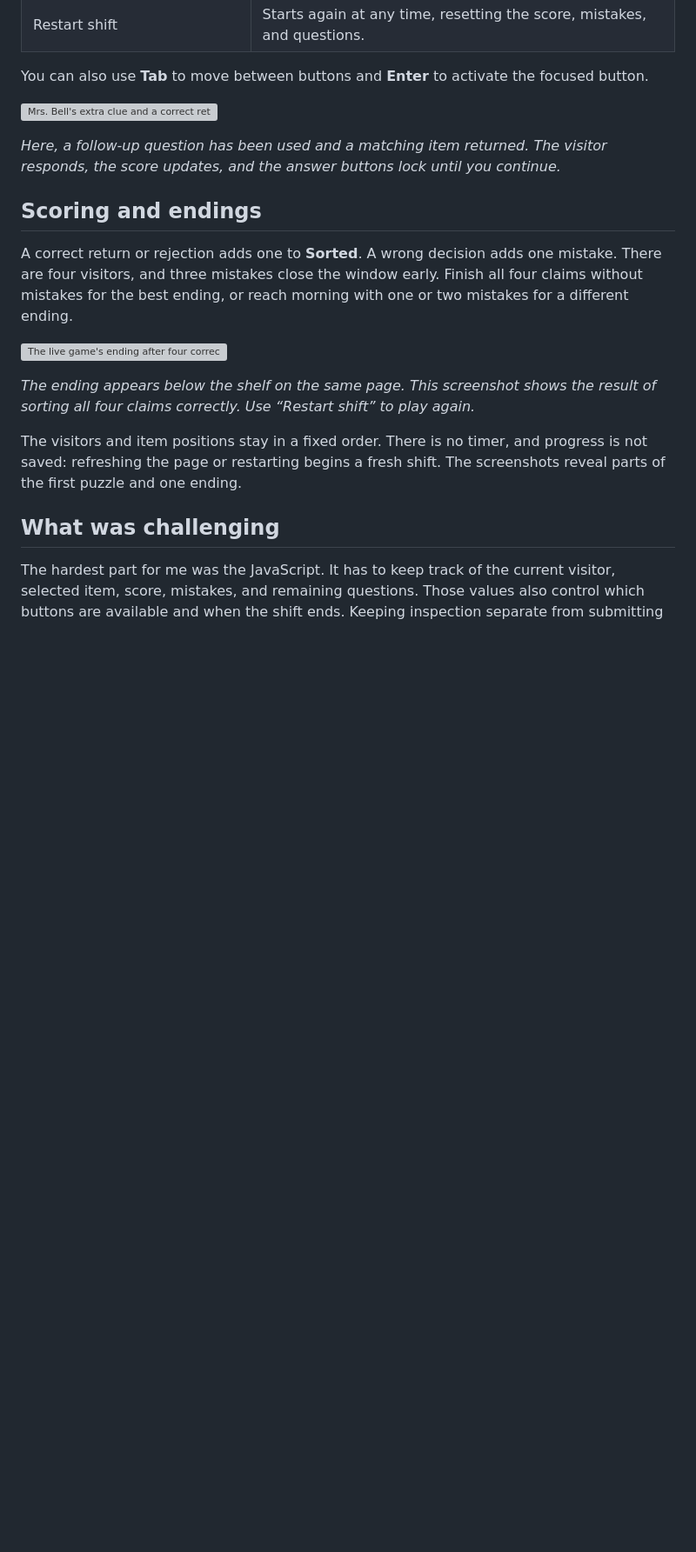
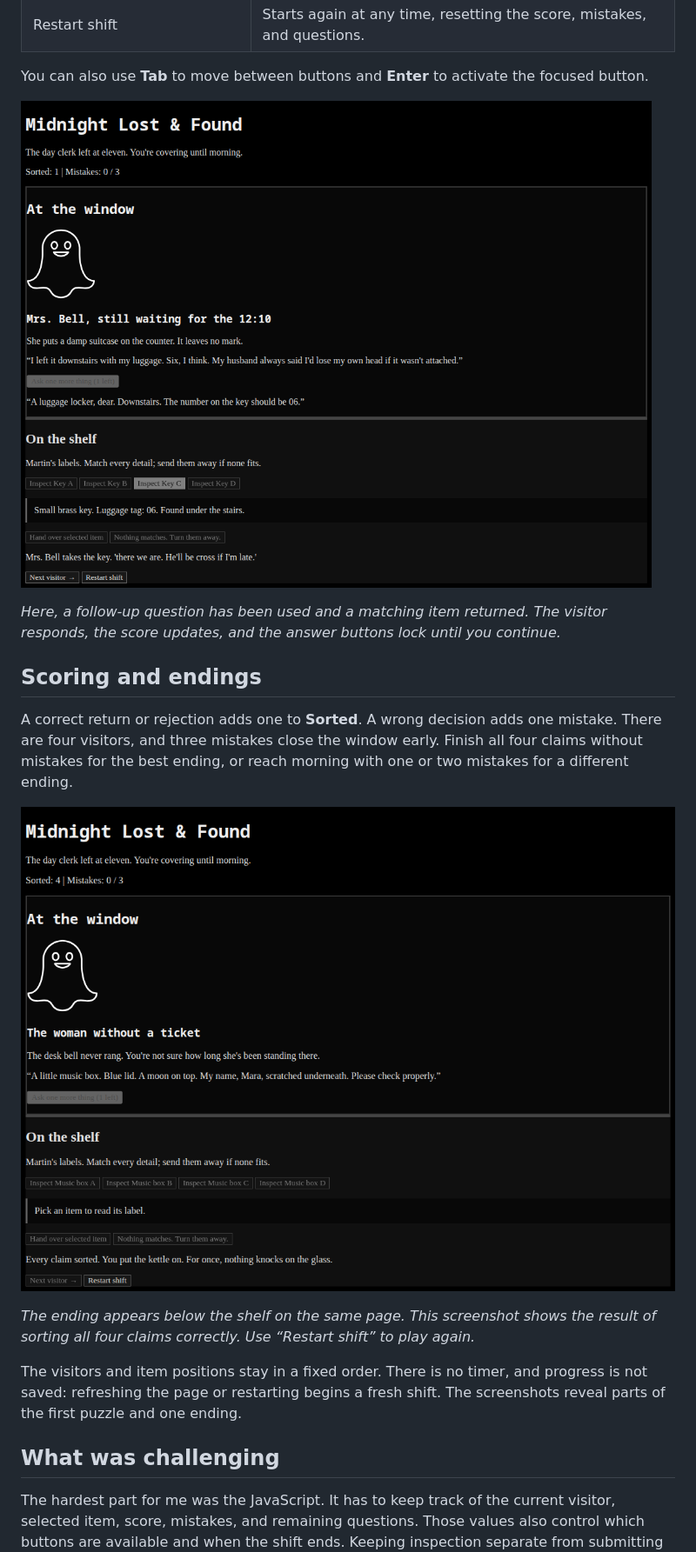
Before and after one commit to Hushroot/midnight-lost-and-found, a Markdown page: README.md, the part around one of its changes. Shown at 87% size. GitHub-like rendering; pictures changed too: midnight-live-ending.png (added), midnight-live-return.png (added); blank space fills up the shorter version; grey boxes are pictures that could not be loaded.

```diff
--- a/README.md
+++ b/README.md
@@ -35,7 +35,7 @@ I was inspired by the black theme and the way 3am projects are designed. That ga
 
 You can also use **Tab** to move between buttons and **Enter** to activate the focused button.
 
-![Mrs. Bell's extra clue and a correct return, with Sorted at 1, Mistakes at 0, and Next visitor available.](docs/screenshots/03-returned-item.png)
+![Mrs. Bell's extra clue and a correct return, with Sorted at 1, Mistakes at 0, and Next visitor available.](midnight-live-return.png)
 
 *Here, a follow-up question has been used and a matching item returned. The visitor responds, the score updates, and the answer buttons lock until you continue.*
 
@@ -43,7 +43,7 @@ You can also use **Tab** to move between buttons and **Enter** to activate the f
 
 A correct return or rejection adds one to **Sorted**. A wrong decision adds one mistake. There are four visitors, and three mistakes close the window early. Finish all four claims without mistakes for the best ending, or reach morning with one or two mistakes for a different ending.
 
-![The live game's ending after four correct claims, with Sorted at 4, Mistakes at 0, and Restart shift available.](docs/screenshots/04-shift-ending.png)
+![The live game's ending after four correct claims, with Sorted at 4, Mistakes at 0, and Restart shift available.](midnight-live-ending.png)
 
 *The ending appears below the shelf on the same page. This screenshot shows the result of sorting all four claims correctly. Use “Restart shift” to play again.*
 
```
Also changed, not shown: other parts of README.md (+3 -3 lines), midnight-live-inspection.png (added), midnight-live-opening.png (added).
